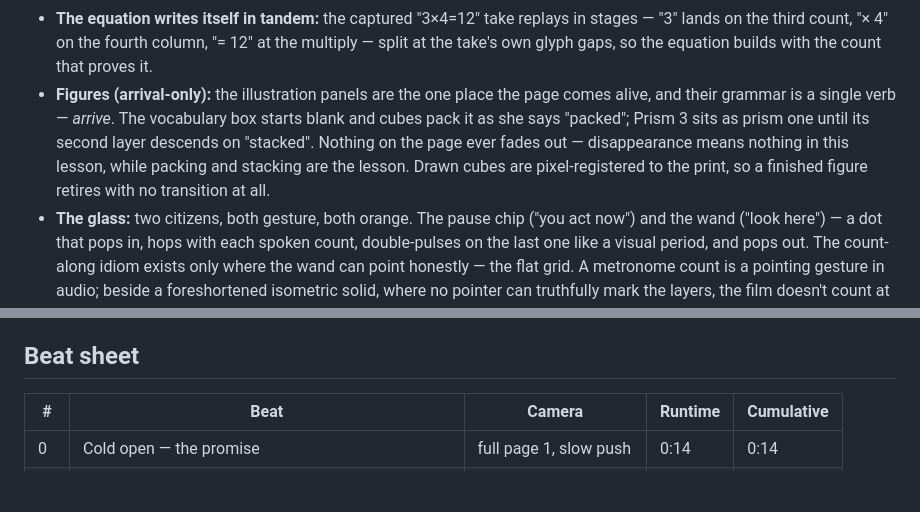
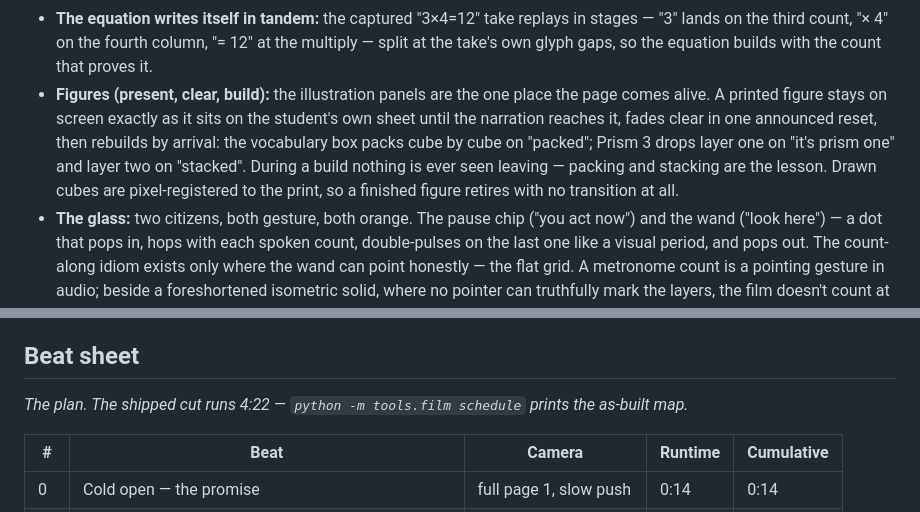
Before and after one commit to tsappington/rostrum, a Markdown page: docs/treatment.md, 2 parts joined by grey strips. Rendered like a GitHub page; blank space fills up the shorter version.

Commit message:
Treatment's figure grammar catches up to the shipped film
The Grammar bullet still described round 4 (arrival-only, blank
panels); the film has been present-clear-build for two rounds, and
Prism 3 drops both layers. The beat sheet is stamped as the plan, with
the pointer to the as-built map.

Co-Authored-By: Claude <noreply@anthropic.com>
Claude-Session: https://claude.ai/code/session_0147mVYqaMP4N89z8aWnhFsX

```diff
--- a/docs/treatment.md
+++ b/docs/treatment.md
@@ -45,14 +45,15 @@ times: **volume is a count, not an appearance — area, stacked.**
   replays in stages — "3" lands on the third count, "× 4" on the
   fourth column, "= 12" at the multiply — split at the take's own
   glyph gaps, so the equation builds with the count that proves it.
-- **Figures (arrival-only):** the illustration panels are the one place
-  the page comes alive, and their grammar is a single verb — *arrive*.
-  The vocabulary box starts blank and cubes pack it as she says
-  "packed"; Prism 3 sits as prism one until its second layer descends
-  on "stacked". Nothing on the page ever fades out — disappearance
-  means nothing in this lesson, while packing and stacking are the
-  lesson. Drawn cubes are pixel-registered to the print, so a finished
-  figure retires with no transition at all.
+- **Figures (present, clear, build):** the illustration panels are the
+  one place the page comes alive. A printed figure stays on screen
+  exactly as it sits on the student's own sheet until the narration
+  reaches it, fades clear in one announced reset, then rebuilds by
+  arrival: the vocabulary box packs cube by cube on "packed"; Prism 3
+  drops layer one on "it's prism one" and layer two on "stacked".
+  During a build nothing is ever seen leaving — packing and stacking
+  are the lesson. Drawn cubes are pixel-registered to the print, so a
+  finished figure retires with no transition at all.
 - **The glass:** two citizens, both gesture, both orange. The pause
   chip ("you act now") and the wand ("look here") — a dot that pops in,
   hops with each spoken count, double-pulses on the last one like a
@@ -74,6 +75,9 @@ times: **volume is a count, not an appearance — area, stacked.**
   not emitted.)
 
 ## Beat sheet
+
+*The plan. The shipped cut runs 4:22 — `python -m tools.film schedule`
+prints the as-built map.*
 
 | # | Beat | Camera | Runtime | Cumulative |
 |---|------|--------|---------|-----------|
```
